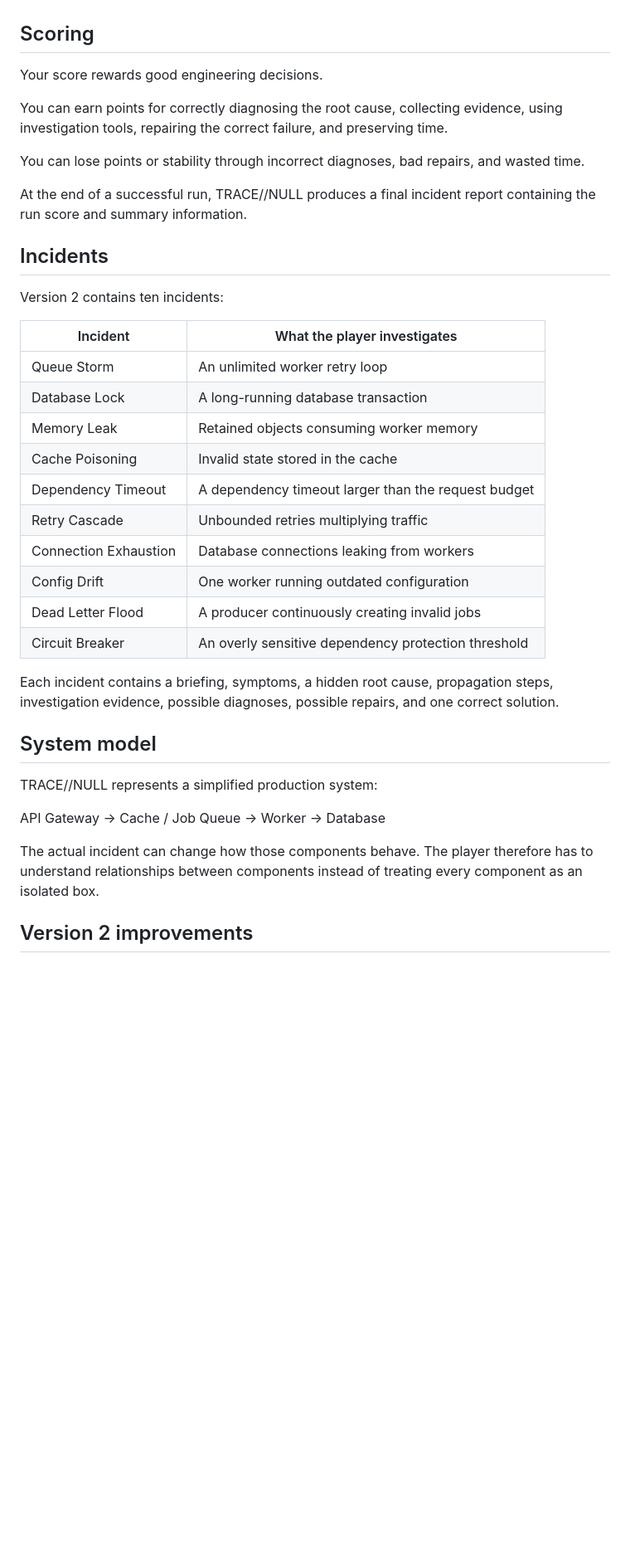
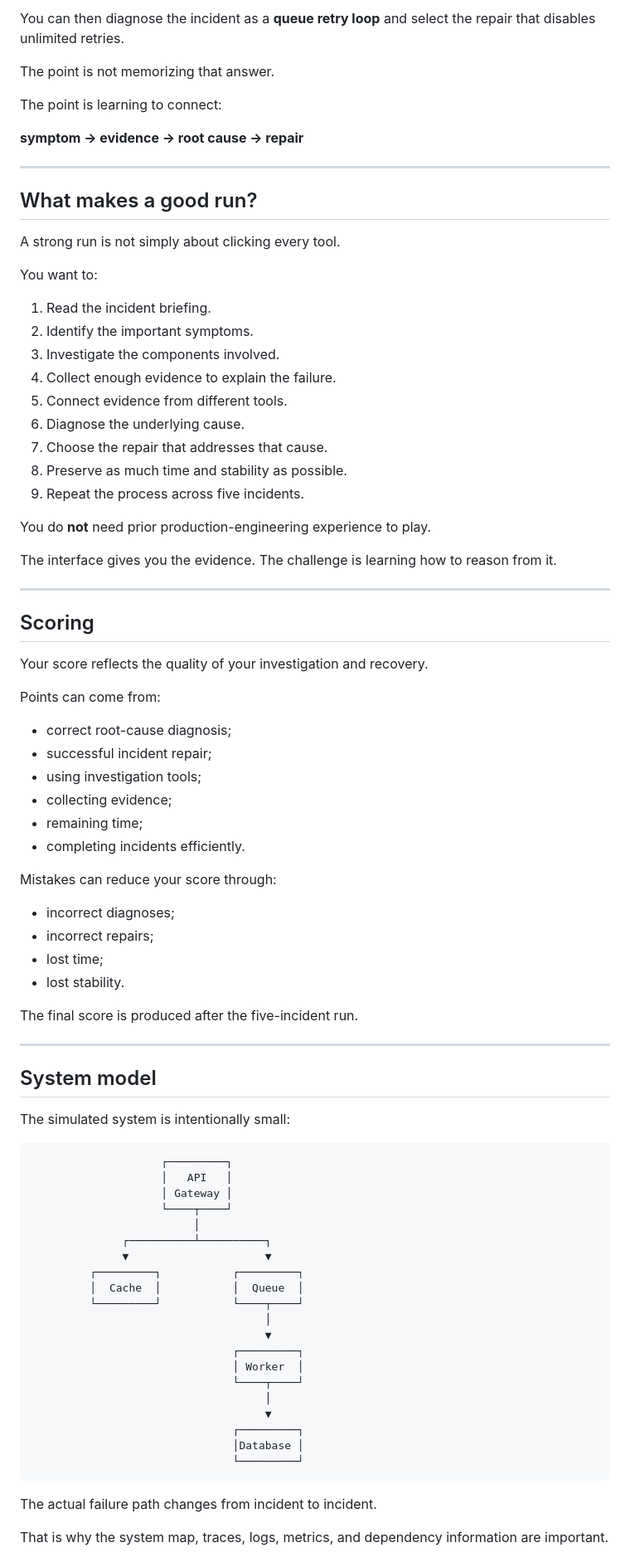
Before and after one commit to Scarlet-Twinz/TRACE-NULL, a Markdown page: README.md, the part around one of its changes. Shown at 83% size. Rendered like a GitHub page; blank space fills up the shorter version.

````diff
--- a/README.md
+++ b/README.md
@@ -86,40 +228,87 @@ A run contains five randomly selected incidents from the incident library. Survi
+You can then diagnose the incident as a **queue retry loop** and select the repair that disables unlimited retries.
+
+The point is not memorizing that answer.
+
+The point is learning to connect:
+
+**symptom → evidence → root cause → repair**
+
+---
+
+## What makes a good run?
+
+A strong run is not simply about clicking every tool.
+
+You want to:
+
+1. Read the incident briefing.
+2. Identify the important symptoms.
+3. Investigate the components involved.
+4. Collect enough evidence to explain the failure.
+5. Connect evidence from different tools.
+6. Diagnose the underlying cause.
+7. Choose the repair that addresses that cause.
+8. Preserve as much time and stability as possible.
+9. Repeat the process across five incidents.
+
+You do **not** need prior production-engineering experience to play.
+
+The interface gives you the evidence. The challenge is learning how to reason from it.
+
+---
 
 ## Scoring
 
-Your score rewards good engineering decisions.
+Your score reflects the quality of your investigation and recovery.
 
-You can earn points for correctly diagnosing the root cause, collecting evidence, using investigation tools, repairing the correct failure, and preserving time.
+Points can come from:
 
-You can lose points or stability through incorrect diagnoses, bad repairs, and wasted time.
+- correct root-cause diagnosis;
+- successful incident repair;
+- using investigation tools;
+- collecting evidence;
+- remaining time;
+- completing incidents efficiently.
 
-At the end of a successful run, TRACE//NULL produces a final incident report containing the run score and summary information.
+Mistakes can reduce your score through:
 
-## Incidents
+- incorrect diagnoses;
+- incorrect repairs;
+- lost time;
+- lost stability.
 
-Version 2 contains ten incidents:
+The final score is produced after the five-incident run.
 
-| Incident | What the player investigates |
-| --- | --- |
-| Queue Storm | An unlimited worker retry loop |
-| Database Lock | A long-running database transaction |
-| Memory Leak | Retained objects consuming worker memory |
-| Cache Poisoning | Invalid state stored in the cache |
-| Dependency Timeout | A dependency timeout larger than the request budget |
-| Retry Cascade | Unbounded retries multiplying traffic |
-| Connection Exhaustion | Database connections leaking from workers |
-| Config Drift | One worker running outdated configuration |
-| Dead Letter Flood | A producer continuously creating invalid jobs |
-| Circuit Breaker | An overly sensitive dependency protection threshold |
-
-Each incident contains a briefing, symptoms, a hidden root cause, propagation steps, investigation evidence, possible diagnoses, possible repairs, and one correct solution.
+---
 
 ## System model
 
-TRACE//NULL represents a simplified production system:
+The simulated system is intentionally small:
 
-API Gateway → Cache / Job Queue → Worker → Database
+```
+                    ┌─────────┐
+                    │   API   │
+                    │ Gateway │
+                    └────┬────┘
+                         │
+              ┌──────────┴──────────┐
+              ▼                     ▼
+         ┌─────────┐           ┌─────────┐
+         │  Cache  │           │  Queue  │
+         └─────────┘           └────┬────┘
+                                    │
+                                    ▼
+                               ┌─────────┐
+                               │ Worker  │
+                               └────┬────┘
+                                    │
+                                    ▼
+                               ┌─────────┐
+                               │Database │
+                               └─────────┘
+```
 
-The actual incident can change how those components behave. The player therefore has to understand relationships between components instead of treating every component as an isolated box.
+The actual failure path changes from incident to incident.
 
-## Version 2 improvements
+That is why the system map, traces, logs, metrics, and dependency information are important.
 
````
Also changed, not shown: other parts of README.md (+332 -137 lines).
